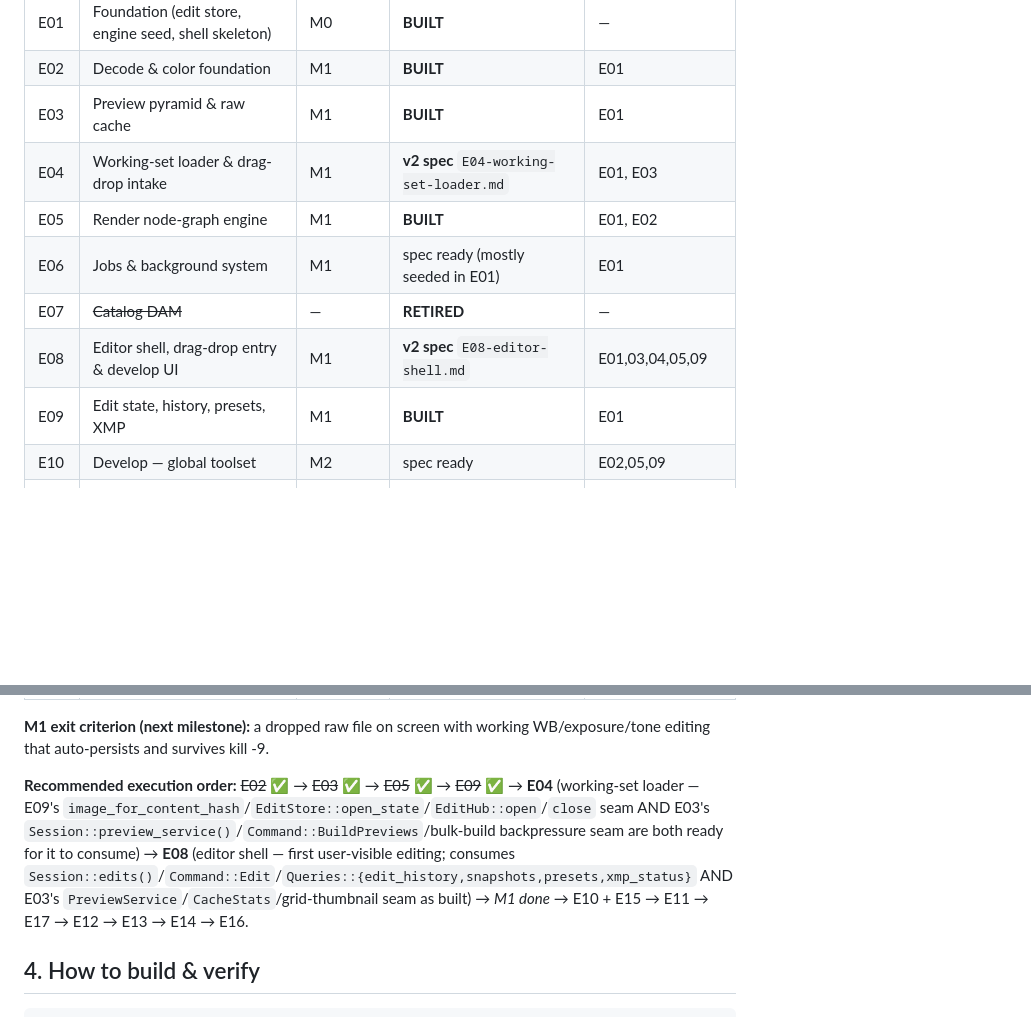
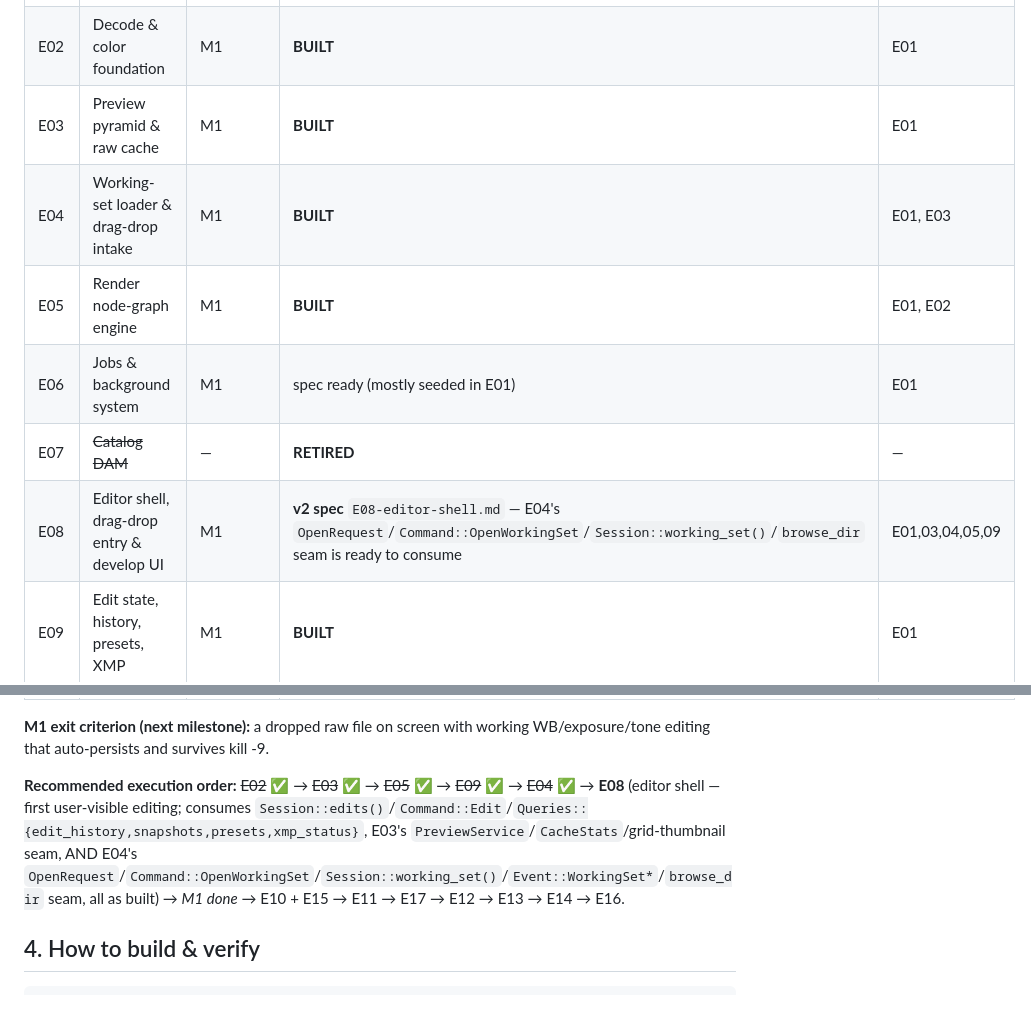
Before and after one commit to thepixelabs/lightbox, a Markdown page: docs/plan/03-handoff.md, 2 parts joined by grey strips. GitHub-like rendering; blank space fills up the shorter version.

Commit message:
E04 docs: deviations log + handoff update (epic complete)
docs/plan/epics/E04-deviations.md: append-only deviations log covering the
SourceKind/ImageDetail.folder frozen-surface flags (E01 joint-review rule),
the query-plan-preserving index migration 0005 adds beyond the spec's
illustrative SQL, the ItemState::Failed semantics (following the epic's own
detailed §4.5/§6.2 interface contract over its looser T10 task-list summary
wording), skip-accounting as a best-effort companion walk, deterministic
tests in place of proptest, default_store_dir()'s hand-roll choice, and
T12's cut-line left unbuilt (no perf signal calls for it).

docs/plan/03-handoff.md: E04 row marked BUILT with a full summary, epic
board updated, recommended execution order advanced to E08 next.

Full-workspace exit bar verified green: build, 877 tests passed (0 failed),
clippy -D warnings clean, fmt --check clean, cargo deny check clean,
lint-migrations clean (5 migrations registered/shipped).

Co-Authored-By: Claude Opus 4.8 (1M context) <noreply@anthropic.com>

```diff
--- a/docs/plan/03-handoff.md
+++ b/docs/plan/03-handoff.md
@@ -34,11 +35,11 @@ Authoritative table lives in `01-architecture.md` §10. Summary — spec file pe
 | E01 | Foundation (edit store, engine seed, shell skeleton) | M0 | **BUILT** | — |
 | E02 | Decode & color foundation | M1 | **BUILT** | E01 |
 | E03 | Preview pyramid & raw cache | M1 | **BUILT** | E01 |
-| E04 | Working-set loader & drag-drop intake | M1 | **v2 spec** `E04-working-set-loader.md` | E01, E03 |
+| E04 | Working-set loader & drag-drop intake | M1 | **BUILT** | E01, E03 |
 | E05 | Render node-graph engine | M1 | **BUILT** | E01, E02 |
 | E06 | Jobs & background system | M1 | spec ready (mostly seeded in E01) | E01 |
 | E07 | ~~Catalog DAM~~ | — | **RETIRED** | — |
-| E08 | Editor shell, drag-drop entry & develop UI | M1 | **v2 spec** `E08-editor-shell.md` | E01,03,04,05,09 |
+| E08 | Editor shell, drag-drop entry & develop UI | M1 | **v2 spec** `E08-editor-shell.md` — E04's `OpenRequest`/`Command::OpenWorkingSet`/`Session::working_set()`/`browse_dir` seam is ready to consume | E01,03,04,05,09 |
 | E09 | Edit state, history, presets, XMP | M1 | **BUILT** | E01 |
 | E10 | Develop — global toolset | M2 | spec ready | E02,05,09 |
 | E11 | Detail, optics, geometry, clean-room demosaic | M2 | spec ready | E02,05 |
@@ -51,7 +52,7 @@ Authoritative table lives in `01-architecture.md` §10. Summary — spec file pe
 
 **M1 exit criterion (next milestone):** a dropped raw file on screen with working WB/exposure/tone editing that auto-persists and survives kill -9.
 
-**Recommended execution order:** ~~E02~~ ✅ → ~~E03~~ ✅ → ~~E05~~ ✅ → ~~E09~~ ✅ → **E04** (working-set loader — E09's `image_for_content_hash`/`EditStore::open_state`/`EditHub::open`/`close` seam AND E03's `Session::preview_service()`/`Command::BuildPreviews`/bulk-build backpressure seam are both ready for it to consume) → **E08** (editor shell — first user-visible editing; consumes `Session::edits()`/`Command::Edit`/`Queries::{edit_history,snapshots,presets,xmp_status}` AND E03's `PreviewService`/`CacheStats`/grid-thumbnail seam as built) → *M1 done* → E10 + E15 → E11 → E17 → E12 → E13 → E14 → E16.
+**Recommended execution order:** ~~E02~~ ✅ → ~~E03~~ ✅ → ~~E05~~ ✅ → ~~E09~~ ✅ → ~~E04~~ ✅ → **E08** (editor shell — first user-visible editing; consumes `Session::edits()`/`Command::Edit`/`Queries::{edit_history,snapshots,presets,xmp_status}`, E03's `PreviewService`/`CacheStats`/grid-thumbnail seam, AND E04's `OpenRequest`/`Command::OpenWorkingSet`/`Session::working_set()`/`Event::WorkingSet*`/`browse_dir` seam, all as built) → *M1 done* → E10 + E15 → E11 → E17 → E12 → E13 → E14 → E16.
 
 ## 4. How to build & verify
 
```
Also changed, not shown: other parts of docs/plan/03-handoff.md (+3 -2 lines), 1 other file.
